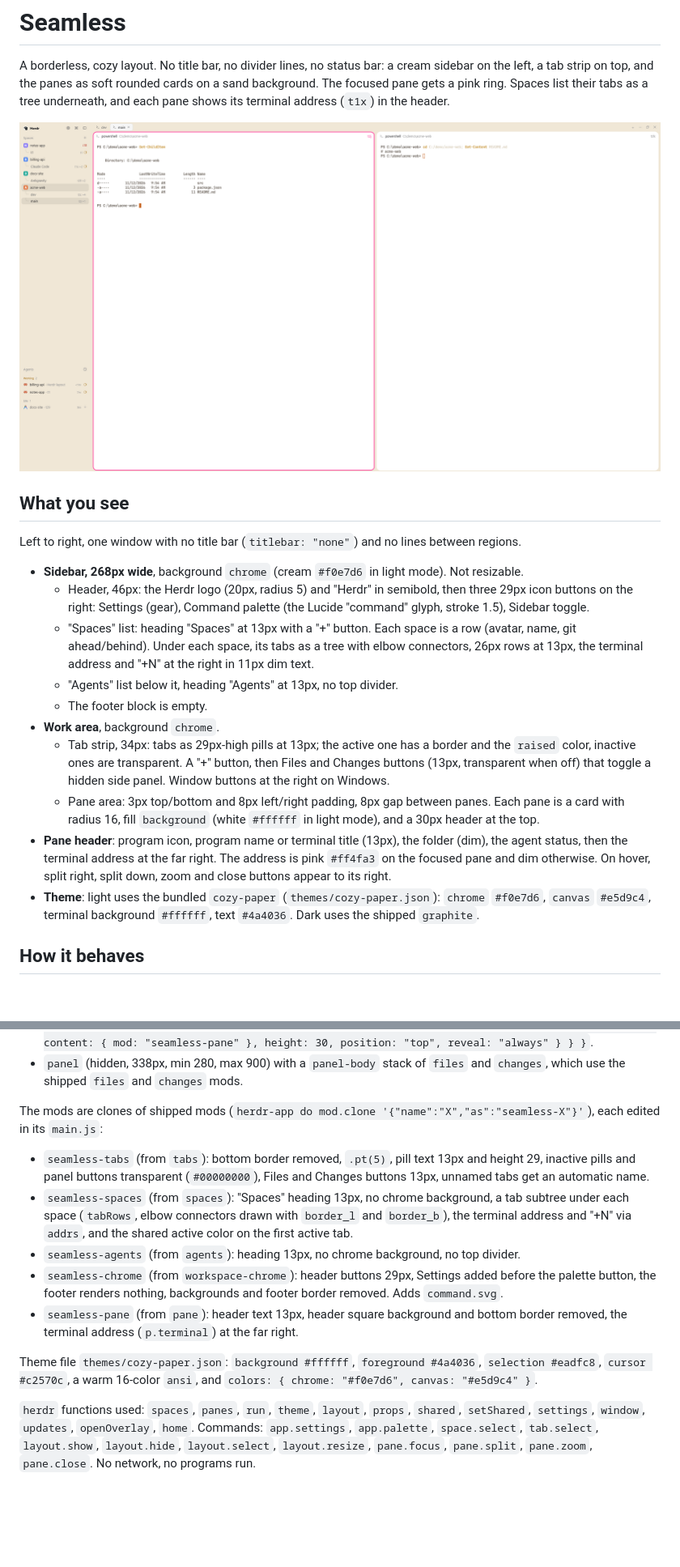
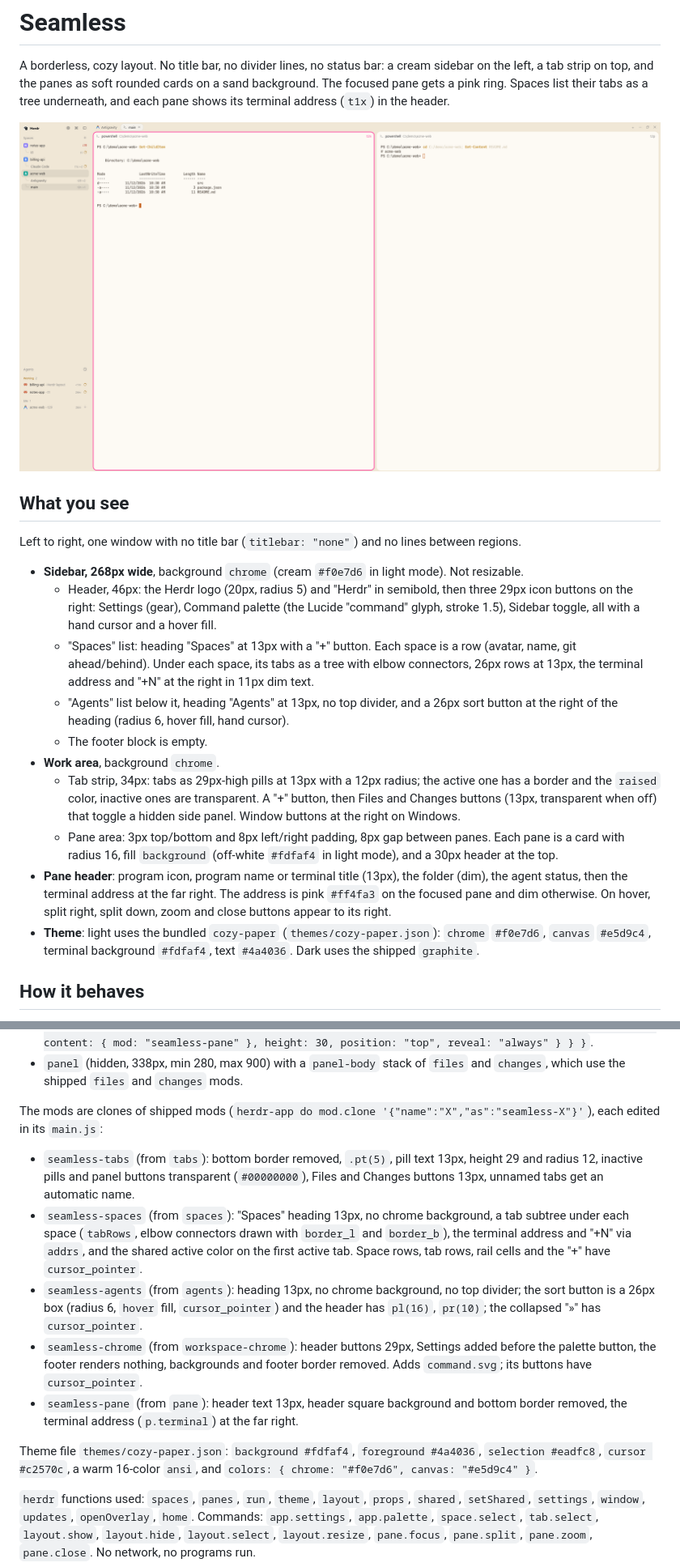
Before and after one commit to alexpeta/herdr-seamless, a Markdown page: RECIPE.md, 2 parts joined by grey strips. Shown at 81% size. GitHub-like rendering; pictures changed too: preview.png; blank space fills up the shorter version.

```diff
--- a/RECIPE.md
+++ b/RECIPE.md
@@ -9,15 +9,15 @@ A borderless, cozy layout. No title bar, no divider lines, no status bar: a crea
 Left to right, one window with no title bar (`titlebar: "none"`) and no lines between regions.
 
 - **Sidebar, 268px wide**, background `chrome` (cream `#f0e7d6` in light mode). Not resizable.
-  - Header, 46px: the Herdr logo (20px, radius 5) and "Herdr" in semibold, then three 29px icon buttons on the right: Settings (gear), Command palette (the Lucide "command" glyph, stroke 1.5), Sidebar toggle.
+  - Header, 46px: the Herdr logo (20px, radius 5) and "Herdr" in semibold, then three 29px icon buttons on the right: Settings (gear), Command palette (the Lucide "command" glyph, stroke 1.5), Sidebar toggle, all with a hand cursor and a hover fill.
   - "Spaces" list: heading "Spaces" at 13px with a "+" button. Each space is a row (avatar, name, git ahead/behind). Under each space, its tabs as a tree with elbow connectors, 26px rows at 13px, the terminal address and "+N" at the right in 11px dim text.
-  - "Agents" list below it, heading "Agents" at 13px, no top divider.
+  - "Agents" list below it, heading "Agents" at 13px, no top divider, and a 26px sort button at the right of the heading (radius 6, hover fill, hand cursor).
   - The footer block is empty.
 - **Work area**, background `chrome`.
-  - Tab strip, 34px: tabs as 29px-high pills at 13px; the active one has a border and the `raised` color, inactive ones are transparent. A "+" button, then Files and Changes buttons (13px, transparent when off) that toggle a hidden side panel. Window buttons at the right on Windows.
-  - Pane area: 3px top/bottom and 8px left/right padding, 8px gap between panes. Each pane is a card with radius 16, fill `background` (white `#ffffff` in light mode), and a 30px header at the top.
+  - Tab strip, 34px: tabs as 29px-high pills at 13px with a 12px radius; the active one has a border and the `raised` color, inactive ones are transparent. A "+" button, then Files and Changes buttons (13px, transparent when off) that toggle a hidden side panel. Window buttons at the right on Windows.
+  - Pane area: 3px top/bottom and 8px left/right padding, 8px gap between panes. Each pane is a card with radius 16, fill `background` (off-white `#fdfaf4` in light mode), and a 30px header at the top.
 - **Pane header**: program icon, program name or terminal title (13px), the folder (dim), the agent status, then the terminal address at the far right. The address is pink `#ff4fa3` on the focused pane and dim otherwise. On hover, split right, split down, zoom and close buttons appear to its right.
-- **Theme**: light uses the bundled `cozy-paper` (`themes/cozy-paper.json`): `chrome` `#f0e7d6`, `canvas` `#e5d9c4`, terminal background `#ffffff`, text `#4a4036`. Dark uses the shipped `graphite`.
+- **Theme**: light uses the bundled `cozy-paper` (`themes/cozy-paper.json`): `chrome` `#f0e7d6`, `canvas` `#e5d9c4`, terminal background `#fdfaf4`, text `#4a4036`. Dark uses the shipped `graphite`.
 
 ## How it behaves
 
@@ -41,13 +41,13 @@ Layout `layouts/seamless.json`, a copy of the shipped `main` layout with changes
 
 The mods are clones of shipped mods (`herdr-app do mod.clone '{"name":"X","as":"seamless-X"}'`), each edited in its `main.js`:
 
-- `seamless-tabs` (from `tabs`): bottom border removed, `.pt(5)`, pill text 13px and height 29, inactive pills and panel buttons transparent (`#00000000`), Files and Changes buttons 13px, unnamed tabs get an automatic name.
-- `seamless-spaces` (from `spaces`): "Spaces" heading 13px, no chrome background, a tab subtree under each space (`tabRows`, elbow connectors drawn with `border_l` and `border_b`), the terminal address and "+N" via `addrs`, and the shared active color on the first active tab.
-- `seamless-agents` (from `agents`): heading 13px, no chrome background, no top divider.
-- `seamless-chrome` (from `workspace-chrome`): header buttons 29px, Settings added before the palette button, the footer renders nothing, backgrounds and footer border removed. Adds `command.svg`.
+- `seamless-tabs` (from `tabs`): bottom border removed, `.pt(5)`, pill text 13px, height 29 and radius 12, inactive pills and panel buttons transparent (`#00000000`), Files and Changes buttons 13px, unnamed tabs get an automatic name.
+- `seamless-spaces` (from `spaces`): "Spaces" heading 13px, no chrome background, a tab subtree under each space (`tabRows`, elbow connectors drawn with `border_l` and `border_b`), the terminal address and "+N" via `addrs`, and the shared active color on the first active tab. Space rows, tab rows, rail cells and the "+" have `cursor_pointer`.
+- `seamless-agents` (from `agents`): heading 13px, no chrome background, no top divider; the sort button is a 26px box (radius 6, `hover` fill, `cursor_pointer`) and the header has `pl(16)`, `pr(10)`; the collapsed "»" has `cursor_pointer`.
+- `seamless-chrome` (from `workspace-chrome`): header buttons 29px, Settings added before the palette button, the footer renders nothing, backgrounds and footer border removed. Adds `command.svg`; its buttons have `cursor_pointer`.
 - `seamless-pane` (from `pane`): header text 13px, header square background and bottom border removed, the terminal address (`p.terminal`) at the far right.
 
-Theme file `themes/cozy-paper.json`: `background #ffffff`, `foreground #4a4036`, `selection #eadfc8`, `cursor #c2570c`, a warm 16-color `ansi`, and `colors: { chrome: "#f0e7d6", canvas: "#e5d9c4" }`.
+Theme file `themes/cozy-paper.json`: `background #fdfaf4`, `foreground #4a4036`, `selection #eadfc8`, `cursor #c2570c`, a warm 16-color `ansi`, and `colors: { chrome: "#f0e7d6", canvas: "#e5d9c4" }`.
 
 `herdr` functions used: `spaces`, `panes`, `run`, `theme`, `layout`, `props`, `shared`, `setShared`, `settings`, `window`, `updates`, `openOverlay`, `home`. Commands: `app.settings`, `app.palette`, `space.select`, `tab.select`, `layout.show`, `layout.hide`, `layout.select`, `layout.resize`, `pane.focus`, `pane.split`, `pane.zoom`, `pane.close`. No network, no programs run.
 
```
Also changed, not shown: other parts of RECIPE.md (+1 -1 lines), README.md (+3 -2 lines), 5 other files.
